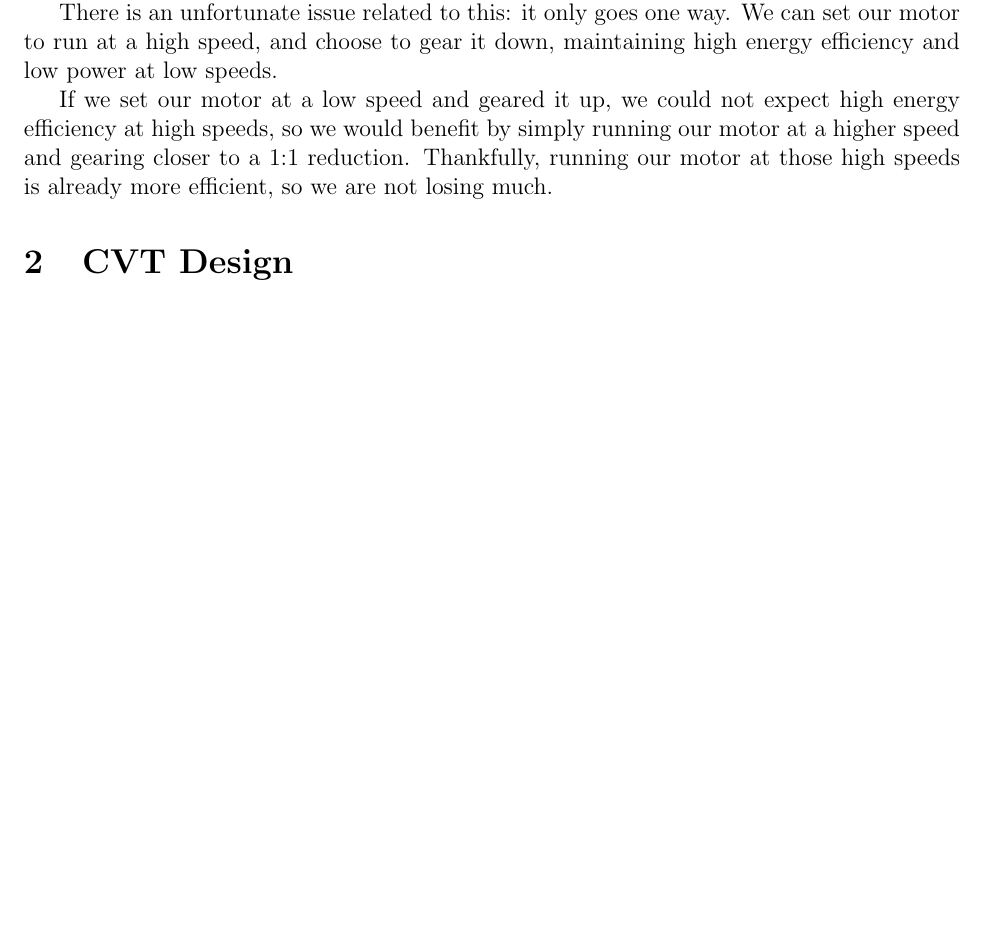
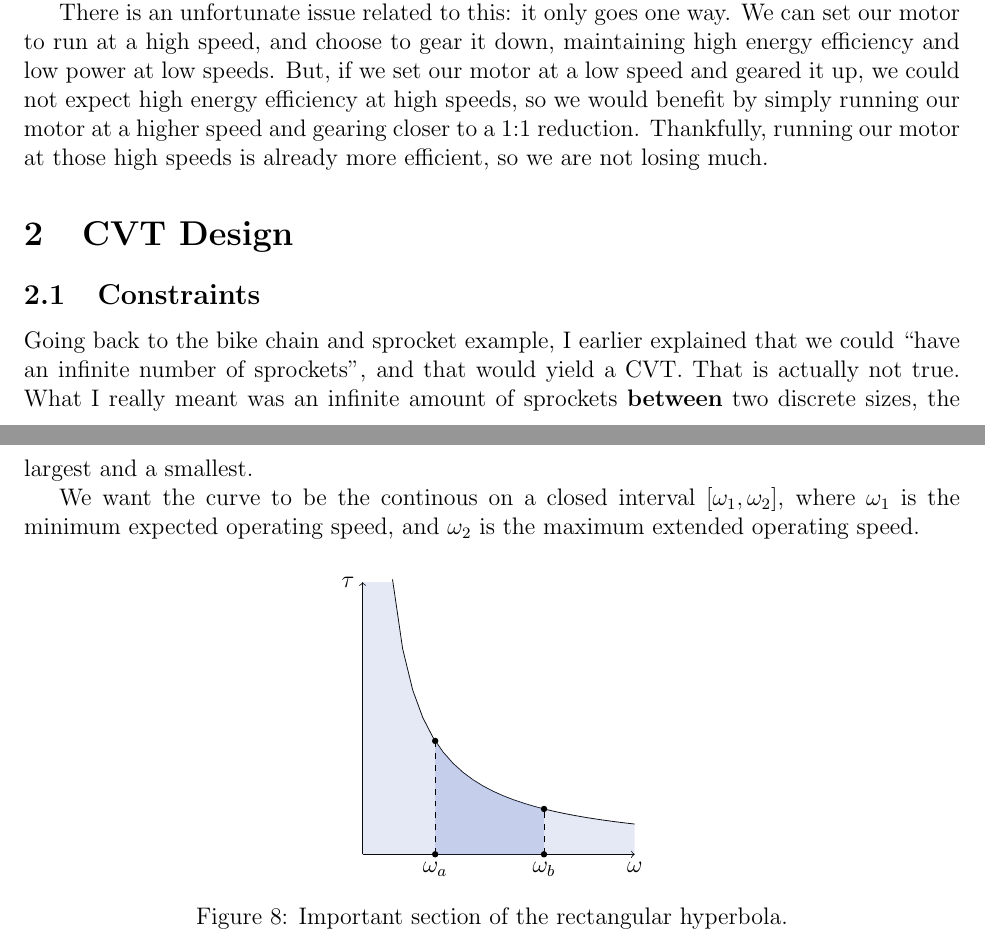
Before and after one commit to nikhil-k-v/cvtpapers, a LaTeX paper (thoughts.tex): part of page 5 of 5 before the commit and two parts of pages 5 and 6 of 6 after it, the two joined at a grey line, cut so that both start at the same text, the shorter picture padded with empty space. Compiled offline with pdfLaTeX.

Commit message:
started section 2

```diff
--- a/thoughts.tex
+++ b/thoughts.tex
@@ -13,7 +13,7 @@
 \usepackage{multirow}
 \usepackage{rotating}
 \usepackage{tikz}
-\usetikzlibrary{calc}
+\usetikzlibrary{calc, patterns, patterns.meta}
 
 \newcommand{\todo}[1]{\textcolor{red}{#1}}
 \definecolor{mylightblue}{RGB}{123,146,210} % This is an example RGB for light blue
@@ -299,10 +299,53 @@ Usually, energy efficiency for a motor drops off significantly at lower speeds,
 
 Thus, in the case of a vehicle forced to drive at low speeds, it would be beneficial to run the motor at a higher speed, and choose a reduction ratio that significantly decreases speed. Because we are already running our motor at a high speed, we have to be using $< P_{\max}$, and thus we would be using less energy.
 
-There is an unfortunate issue related to this: it only goes one way. We can set our motor to run at a high speed, and choose to gear it down, maintaining high energy efficiency and low power at low speeds.
-
-If we set our motor at a low speed and geared it up, we could not expect high energy efficiency at high speeds, so we would benefit by simply running our motor at a higher speed and gearing closer to a 1:1 reduction. Thankfully, running our motor at those high speeds is already more efficient, so we are not losing much.
+There is an unfortunate issue related to this: it only goes one way. We can set our motor to run at a high speed, and choose to gear it down, maintaining high energy efficiency and low power at low speeds. But, if we set our motor at a low speed and geared it up, we could not expect high energy efficiency at high speeds, so we would benefit by simply running our motor at a higher speed and gearing closer to a 1:1 reduction. Thankfully, running our motor at those high speeds is already more efficient, so we are not losing much.
 
 \section{CVT Design}
 
+\subsection{Constraints}
+
+Going back to the bike chain and sprocket example, I earlier explained that we could ``have an infinite number of sprockets'', and that would yield a CVT. That is actually not true. What I really meant was an infinite amount of sprockets \textbf{between} two discrete sizes, the largest and a smallest.
+
+We want the curve to be the continous on a closed interval $[\omega_{1},\omega_{2}]$, where $\omega_{1}$ is the minimum expected operating speed, and $\omega_{2}$ is the maximum extended operating speed.
+
+\begin{figure}[H]
+  \centering
+  \begin{tikzpicture}[scale=1.6]
+    % Define maximum values for torque (Tmax) and omega (ωmax)
+    \pgfmathsetmacro{\Tmax}{2}
+    \pgfmathsetmacro{\Omax}{2}
+
+    % Define the point of maximum power Pmax
+    \pgfmathsetmacro{\Pmax}{1} % Assumed for this example, adjust as needed
+
+    % Draw the axes
+    \draw[->] (0,0) -- (3,0) node[below] {$\omega$};
+    \draw[->] (0,0) -- (0,3) node[left] {$\tau$};
+
+    % Draw the optimal torque-speed curve (hyperbolic)
+    \draw[domain=0.33:3, black] plot (\x,{1/\x});
+
+    % Shade the area under the motor's torque-speed curve
+    \fill[mylightblue, fill opacity=0.2] (0,0) -- (0,3) -- (0.33,3) -- plot[domain=0.33:3] (\x,{1/\x}) -- (3,0) -- cycle;
+
+    \fill[mylightblue, fill opacity=0.3] (0.8,0) -- plot[domain=0.8:2] (\x,{1/\x}) -- (2,0) -- cycle;
+
+    % Draw dashed lines to the axes
+    \draw[dashed] (0.8,0)  -- (0.8,1.25);
+    \draw[dashed] (2,0) -- (2,0.5);
+
+    \fill[black] (0.8,1.25) circle (1pt);
+    \fill[black] (2,0.5) circle (1pt);
+
+    \fill[black] (0.8,0) circle (1pt) node[below] {$\omega_{a}$};
+    \fill[black] (2,0) circle (1pt) node[below] {$\omega_{b}$};
+
+  \end{tikzpicture}
+
+  \caption{Important section of the rectangular hyperbola.}\label{fig:omega_constraints}
+\end{figure}
+
+
+
 \end{document}
```
Also changed, not shown: thoughts.pdf, thoughts.tex (4 more changed lines), 5 other files.
